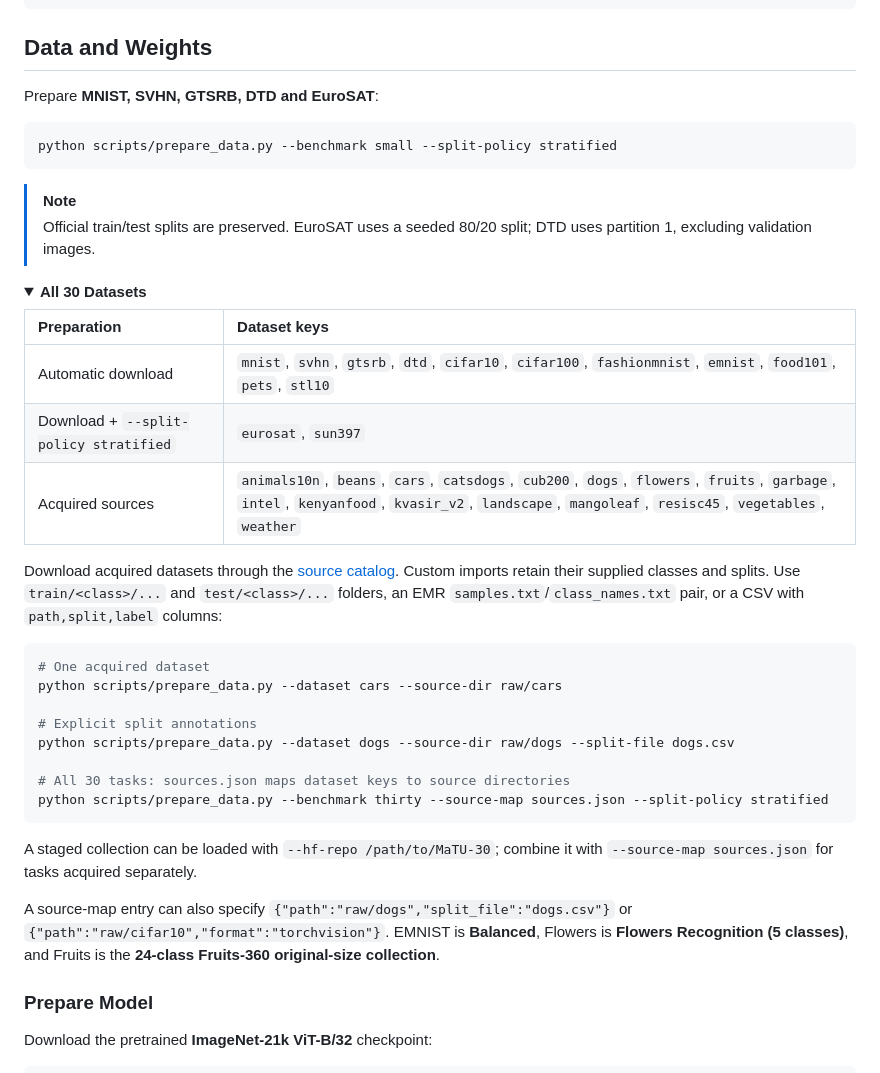
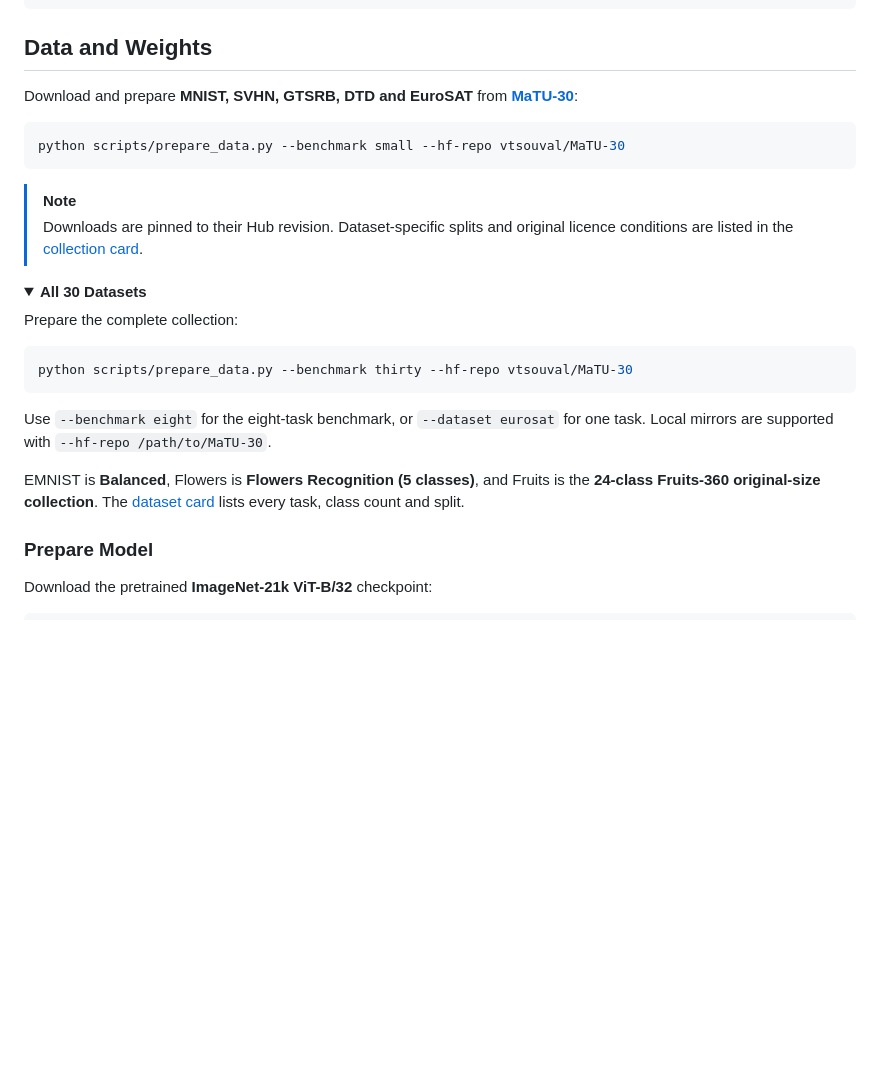
Before and after one commit to Nousphera/MaTU, a Markdown page: README.md, the part around the change. Drawn GitHub-style; folded sections open; blank space fills up the shorter version.

Commit message:
Simplify data setup with the complete public MaTU-30 collection

````diff
--- a/README.md
+++ b/README.md
@@ -39,40 +39,27 @@ python -m pip install -r requirements.txt
 
 ## Data and Weights
 
-Prepare **MNIST, SVHN, GTSRB, DTD and EuroSAT**:
+Download and prepare **MNIST, SVHN, GTSRB, DTD and EuroSAT** from [**MaTU-30**](https://huggingface.co/datasets/vtsouval/MaTU-30):
 
 ```bash
-python scripts/prepare_data.py --benchmark small --split-policy stratified
+python scripts/prepare_data.py --benchmark small --hf-repo vtsouval/MaTU-30
 ```
 
 > [!NOTE]
-> Official train/test splits are preserved. EuroSAT uses a seeded 80/20 split; DTD uses partition 1, excluding validation images.
+> Downloads are pinned to their Hub revision. Dataset-specific splits and original licence conditions are listed in the [collection card](https://huggingface.co/datasets/vtsouval/MaTU-30).
 
 <details>
 <summary><strong>All 30 Datasets</strong></summary>
 
-| Preparation | Dataset keys |
-| :--- | :--- |
-| Automatic download | `mnist`, `svhn`, `gtsrb`, `dtd`, `cifar10`, `cifar100`, `fashionmnist`, `emnist`, `food101`, `pets`, `stl10` |
-| Download + `--split-policy stratified` | `eurosat`, `sun397` |
-| Acquired sources | `animals10n`, `beans`, `cars`, `catsdogs`, `cub200`, `dogs`, `flowers`, `fruits`, `garbage`, `intel`, `kenyanfood`, `kvasir_v2`, `landscape`, `mangoleaf`, `resisc45`, `vegetables`, `weather` |
-
-Download acquired datasets through the [source catalog](src/matu/catalog.py). Custom imports retain their supplied classes and splits. Use `train/<class>/...` and `test/<class>/...` folders, an EMR `samples.txt`/`class_names.txt` pair, or a CSV with `path,split,label` columns:
+Prepare the complete collection:
 
 ```bash
-# One acquired dataset
-python scripts/prepare_data.py --dataset cars --source-dir raw/cars
-
-# Explicit split annotations
-python scripts/prepare_data.py --dataset dogs --source-dir raw/dogs --split-file dogs.csv
-
-# All 30 tasks: sources.json maps dataset keys to source directories
-python scripts/prepare_data.py --benchmark thirty --source-map sources.json --split-policy stratified
+python scripts/prepare_data.py --benchmark thirty --hf-repo vtsouval/MaTU-30
 ```
 
-A staged collection can be loaded with `--hf-repo /path/to/MaTU-30`; combine it with `--source-map sources.json` for tasks acquired separately.
+Use `--benchmark eight` for the eight-task benchmark, or `--dataset eurosat` for one task. Local mirrors are supported with `--hf-repo /path/to/MaTU-30`.
 
-A source-map entry can also specify `{"path":"raw/dogs","split_file":"dogs.csv"}` or `{"path":"raw/cifar10","format":"torchvision"}`. EMNIST is **Balanced**, Flowers is **Flowers Recognition (5 classes)**, and Fruits is the **24-class Fruits-360 original-size collection**.
+EMNIST is **Balanced**, Flowers is **Flowers Recognition (5 classes)**, and Fruits is the **24-class Fruits-360 original-size collection**. The [dataset card](https://huggingface.co/datasets/vtsouval/MaTU-30#configurations) lists every task, class count and split.
 
 </details>
 
````
